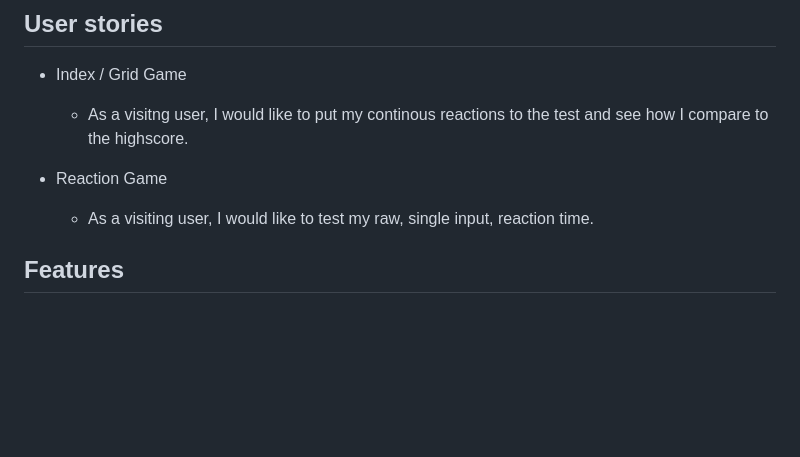
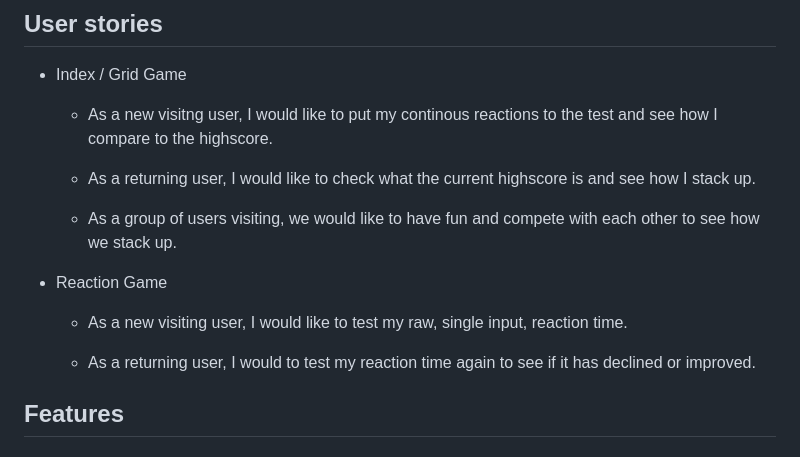
Before and after one commit to Felteng/how-are-your-reactions, a Markdown page: README.md, the part around the change. GitHub-like rendering; blank space fills up the shorter version.

Commit message:
Add more user stories

```diff
--- a/README.md
+++ b/README.md
@@ -9,10 +9,16 @@ Website live link: [How are your reactions](https://felteng.github.io/how-are-yo
 
 ## User stories
 - Index / Grid Game
-    - As a visitng user, I would like to put my continous reactions to the test and see how I compare to the highscore.
+    - As a new visitng user, I would like to put my continous reactions to the test and see how I compare to the highscore.
+
+    - As a returning user, I would like to check what the current highscore is and see how I stack up.
+
+    - As a group of users visiting, we would like to have fun and compete with each other to see how we stack up.
 
 - Reaction Game
-    - As a visiting user, I would like to test my raw, single input, reaction time.
+    - As a new visiting user, I would like to test my raw, single input, reaction time.
+
+    - As a returning user, I would to test my reaction time again to see if it has declined or improved.
 
 ## Features
 
```
